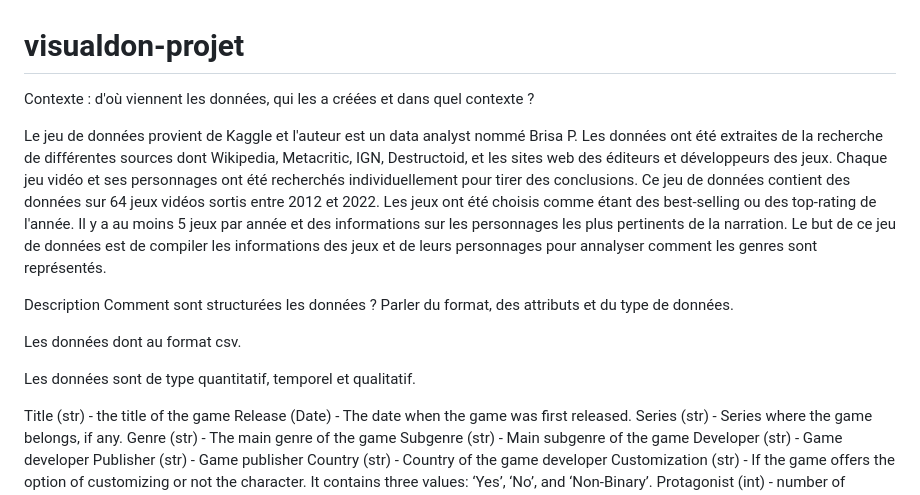
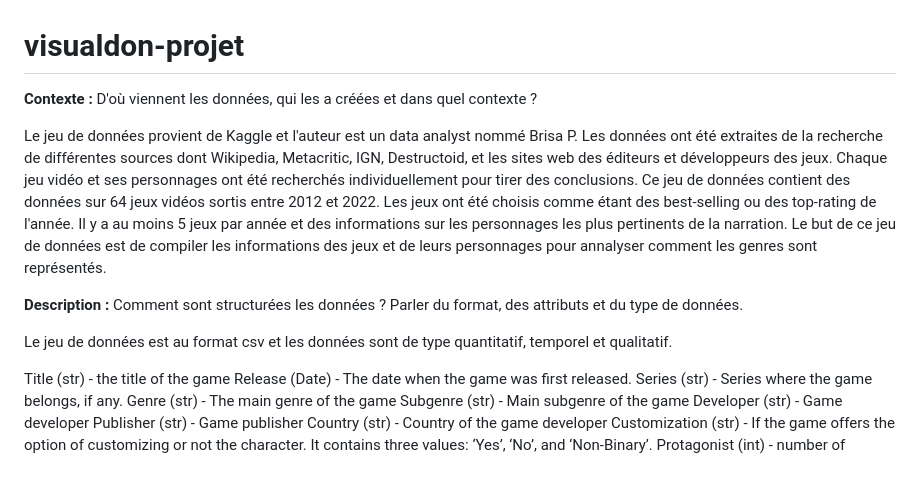
Before and after one commit to cassandrefro/visualdon-projet, a Markdown page: README.md, the part around one of its changes. Rendered like a GitHub page; blank space fills up the shorter version.

```diff
--- a/README.md
+++ b/README.md
@@ -1,16 +1,15 @@
 # visualdon-projet
 
-Contexte : d'où viennent les données, qui les a créées et dans quel contexte ?
+**Contexte :** D'où viennent les données, qui les a créées et dans quel contexte ?
 
 Le jeu de données provient de Kaggle et l'auteur est un data analyst nommé Brisa P.
 Les données ont été extraites de la recherche de différentes sources dont Wikipedia, Metacritic, IGN, Destructoid, et les sites web des éditeurs et développeurs des jeux.
 Chaque jeu vidéo et ses personnages ont été recherchés individuellement pour tirer des conclusions. Ce jeu de données contient des données sur 64 jeux vidéos sortis entre 2012 et 2022. Les jeux ont été choisis comme étant des best-selling ou des top-rating de l'année. Il y a au moins 5 jeux par année et des informations sur les personnages les plus pertinents de la narration. Le but de ce jeu de données est de compiler les informations des jeux et de leurs personnages pour annalyser comment les genres sont représentés.
 
-Description Comment sont structurées les données ? Parler du format, des attributs et du type de données.
 
-Les données dont au format csv.
+**Description :** Comment sont structurées les données ? Parler du format, des attributs et du type de données.
 
-Les données sont de type quantitatif, temporel et qualitatif.
+Le jeu de données est au format csv et les données sont de type quantitatif, temporel et qualitatif.
 
 Title (str) - the title of the game
 Release (Date) - The date when the game was first released.
```
Also changed, not shown: other parts of README.md (+5 -6 lines).
